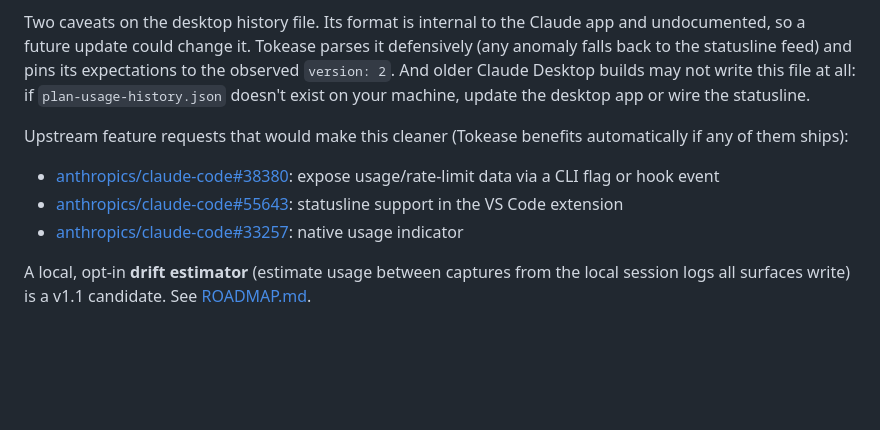
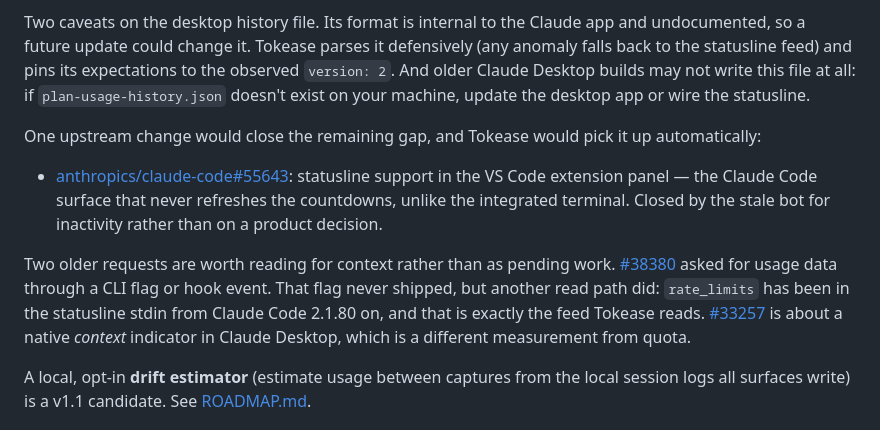
Before and after one commit to tpatrouillat/tokease, a Markdown page: README.md, the part around the change. GitHub-like rendering; blank space fills up the shorter version.

Commit message:
docs: les issues upstream citées ne sont plus dans l'état annoncé
La ROADMAP disait de #78232 et #79022 « both still open ». Les deux sont
fermées comme doublons depuis août : #78232 de #73770, qui reste la seule
ouverte, et #79022 de #52661. Un lecteur qui clique voyait « closed as
duplicate » sous une phrase qui promettait le contraire.

Le README listait trois demandes upstream comme du travail en attente.
Les trois sont fermées — par le bot d'inactivité, pas par une décision
produit, et le texte le dit maintenant plutôt que de conclure à un refus.

#38380 est le cas intéressant : elle demandait un flag CLI, qui n'a
jamais shippé, mais `rate_limits` est arrivé dans le stdin du statusline
en 2.1.80 — c'est précisément la source que Tokease lit. La lister comme
amélioration future était périmée. #33257 concerne un indicateur de
contexte, pas de quota : deux mesures différentes.

Le fond ne bouge pas : « blocked upstream » reste vrai, la doc officielle
du statusline n'expose que five_hour et seven_day.

Écart trouvé par Fable, états vérifiés un par un via gh. Relu deux fois
par Grok, qui a corrigé deux erreurs de ma première version et coupé une
surinterprétation de la seconde.

Co-Authored-By: Claude Opus 5 (1M context) <noreply@anthropic.com>
Claude-Session: https://claude.ai/code/session_01KuwigvJZEH4Pd9Y4DNLQWq

```diff
--- a/README.md
+++ b/README.md
@@ -142,10 +142,11 @@ When a reset time has passed, Tokease shows `--` rather than guessing the next o
 
 Two caveats on the desktop history file. Its format is internal to the Claude app and undocumented, so a future update could change it. Tokease parses it defensively (any anomaly falls back to the statusline feed) and pins its expectations to the observed `version: 2`. And older Claude Desktop builds may not write this file at all: if `plan-usage-history.json` doesn't exist on your machine, update the desktop app or wire the statusline.
 
-Upstream feature requests that would make this cleaner (Tokease benefits automatically if any of them ships):
-- [anthropics/claude-code#38380](https://github.com/anthropics/claude-code/issues/38380): expose usage/rate-limit data via a CLI flag or hook event
-- [anthropics/claude-code#55643](https://github.com/anthropics/claude-code/issues/55643): statusline support in the VS Code extension
-- [anthropics/claude-code#33257](https://github.com/anthropics/claude-code/issues/33257): native usage indicator
+One upstream change would close the remaining gap, and Tokease would pick it up automatically:
+
+- [anthropics/claude-code#55643](https://github.com/anthropics/claude-code/issues/55643): statusline support in the VS Code extension panel — the Claude Code surface that never refreshes the countdowns, unlike the integrated terminal. Closed by the stale bot for inactivity rather than on a product decision.
+
+Two older requests are worth reading for context rather than as pending work. [#38380](https://github.com/anthropics/claude-code/issues/38380) asked for usage data through a CLI flag or hook event. That flag never shipped, but another read path did: `rate_limits` has been in the statusline stdin from Claude Code 2.1.80 on, and that is exactly the feed Tokease reads. [#33257](https://github.com/anthropics/claude-code/issues/33257) is about a native *context* indicator in Claude Desktop, which is a different measurement from quota.
 
 A local, opt-in **drift estimator** (estimate usage between captures from the local session logs all surfaces write) is a v1.1 candidate. See [ROADMAP.md](ROADMAP.md).
 
```
Also changed, not shown: ROADMAP.md (+1 -1 lines).
